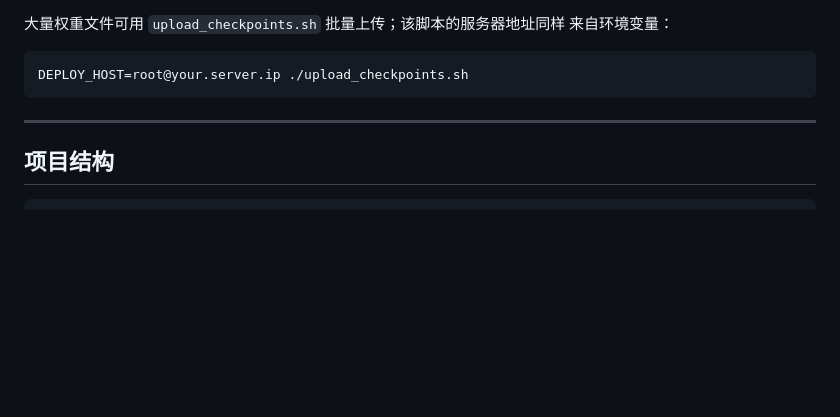
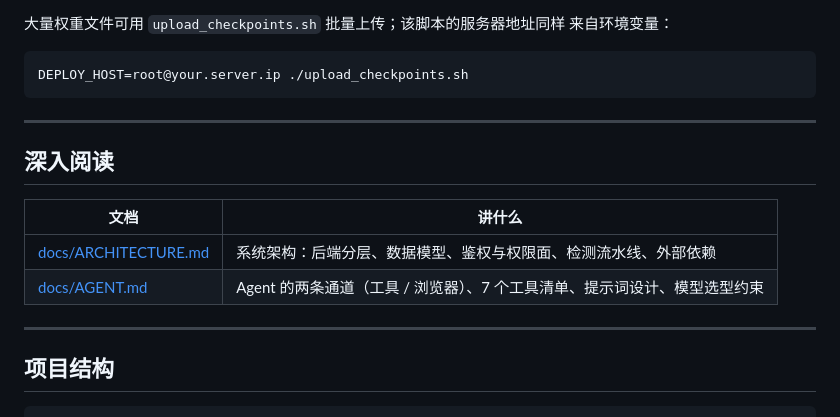
Before and after one commit to tangfulian/BIT-CD, a Markdown page: README.md, the part around the change. Rendered like a GitHub page; blank space fills up the shorter version.

````diff
--- a/README.md
+++ b/README.md
@@ -139,6 +139,15 @@ DEPLOY_HOST=root@your.server.ip ./upload_checkpoints.sh
 
 ---
 
+## 深入阅读
+
+| 文档 | 讲什么 |
+|---|---|
+| [docs/ARCHITECTURE.md](docs/ARCHITECTURE.md) | 系统架构：后端分层、数据模型、鉴权与权限面、检测流水线、外部依赖 |
+| [docs/AGENT.md](docs/AGENT.md) | Agent 的两条通道（工具 / 浏览器）、7 个工具清单、提示词设计、模型选型约束 |
+
+---
+
 ## 项目结构
 
 ```
````
Also changed, not shown: docs/AGENT.md (added, +154 -0 lines), docs/ARCHITECTURE.md (added, +247 -0 lines).
